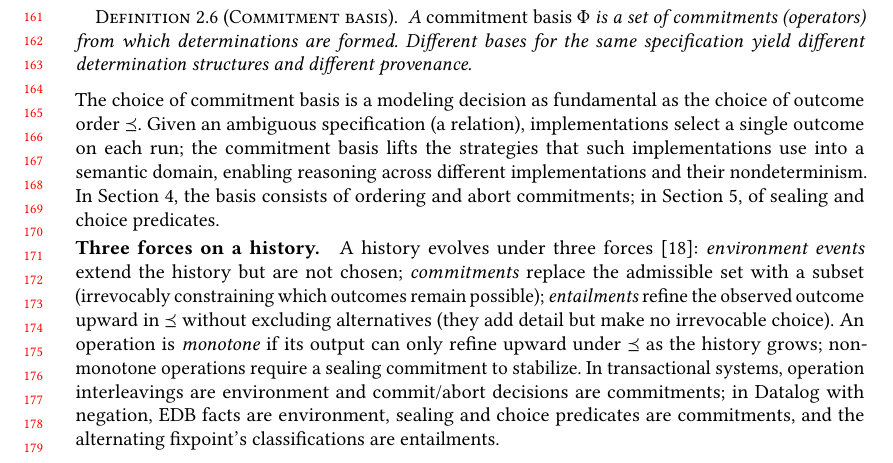
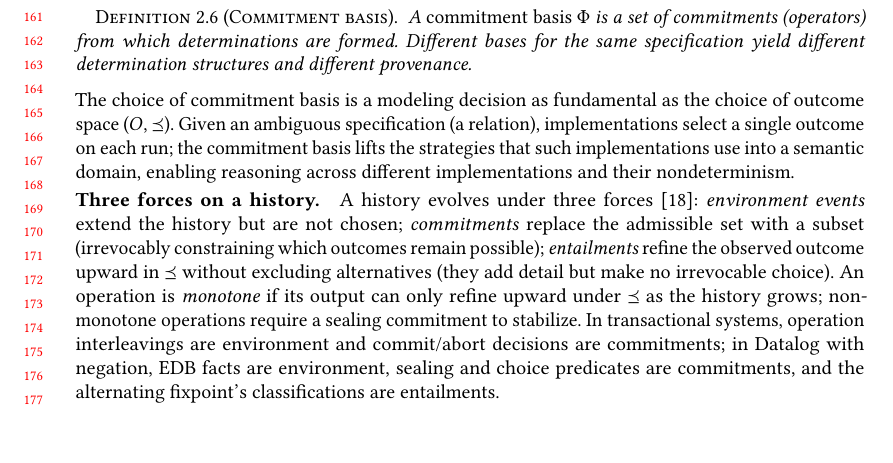
Before and after one commit to jhellerstein/provenance, a LaTeX paper (main.tex): part of page 4 of 38 before the commit and part of page 4 of 37 after it, cut so that both start at the same text, the shorter picture padded with empty space. Compiled offline with pdfLaTeX.

Commit message:
Remove redundant forward-ref at 372; the three-forces paragraph at 389 covers it with more context

```diff
--- a/main.tex
+++ b/main.tex
@@ -364,14 +364,11 @@ outcomes---this is what produces non-commutative commitments.
 
 \noindent
 The choice of commitment basis is a modeling decision as fundamental as
-the choice of outcome order $\Ord$.
+the choice of outcome space ($O$, $\Ord$).
 Given an ambiguous specification (a relation), implementations select a
 single outcome on each run; the commitment basis lifts the strategies
 that such implementations use into a semantic domain, enabling
 reasoning across different implementations and their nondeterminism.
-In Section~\ref{sec:transactions}, the basis consists of ordering and
-abort commitments; in Section~\ref{sec:negation-preview}, of sealing
-and choice predicates.
 
 \paragraph{Three forces on a history.}
 \label{sec:three-forces}%
```
